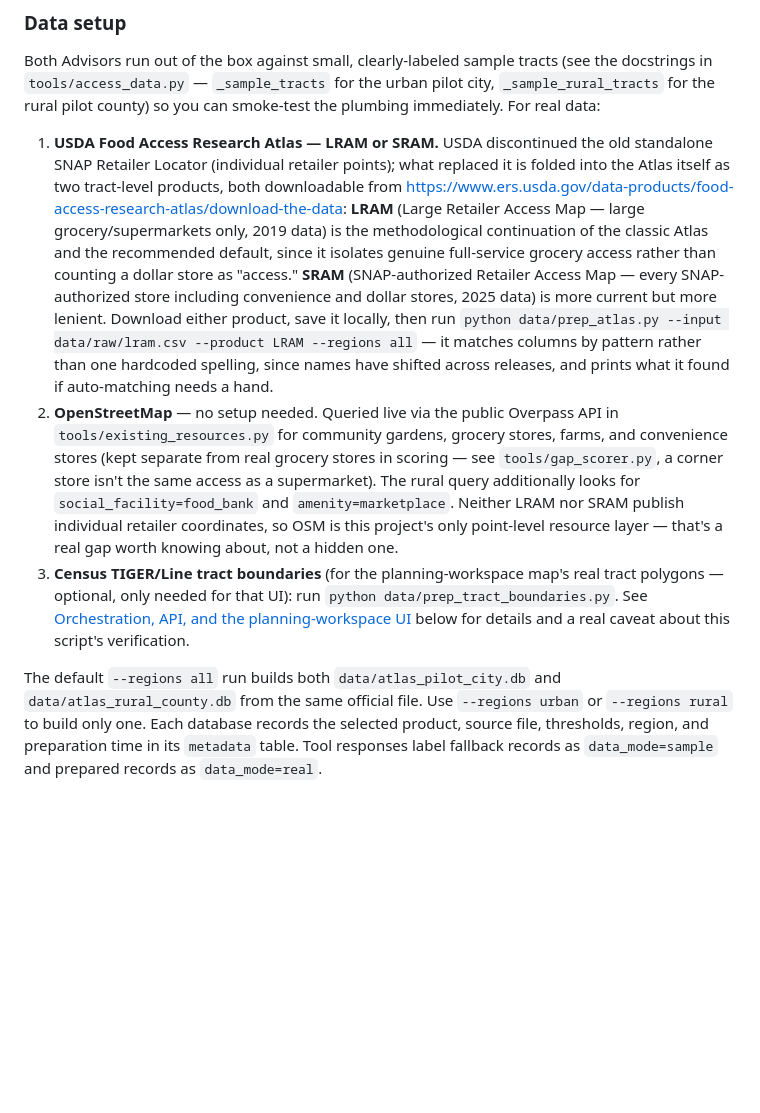
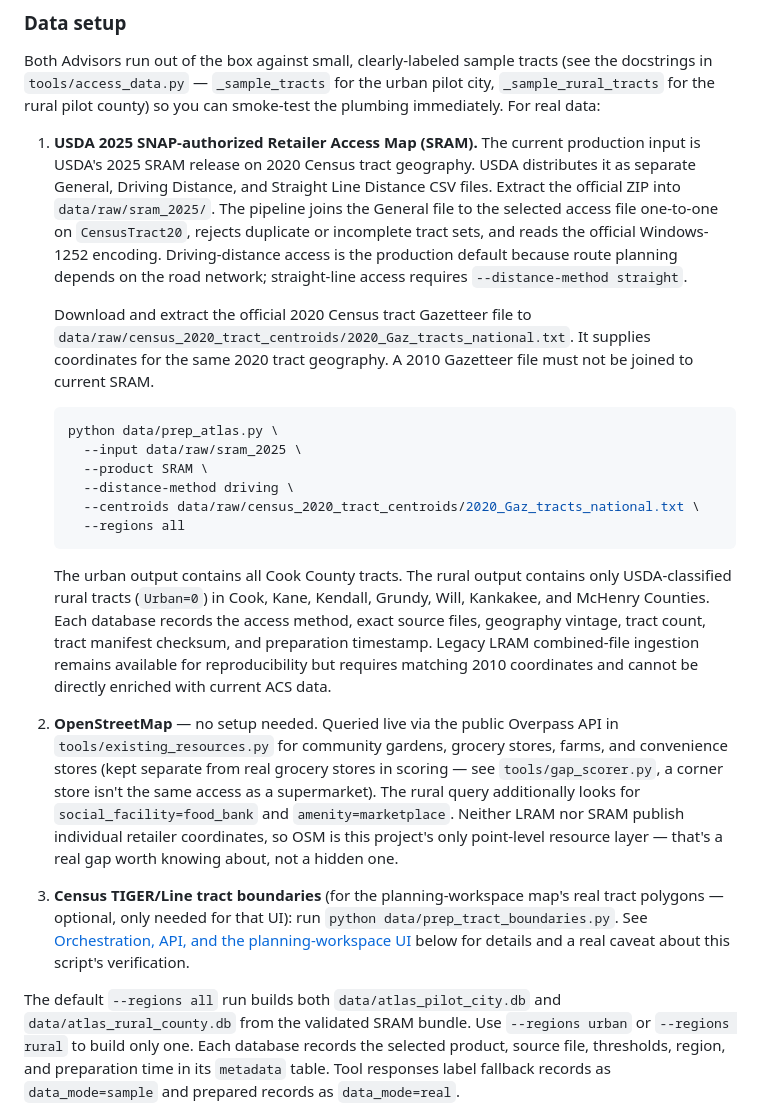
Before and after one commit to explainable-ai/food-access-advisor, a Markdown page: README.md, the part around the change. Rendered like a GitHub page; blank space fills up the shorter version.

Commit message:
Document validated 2025 SRAM preparation

````diff
--- a/README.md
+++ b/README.md
@@ -117,22 +117,38 @@ for the urban pilot city, `_sample_rural_tracts` for the rural pilot
 county) so you can smoke-test the plumbing immediately. For real
 data:
 
-1. **USDA Food Access Research Atlas — LRAM or SRAM.** USDA discontinued
-   the old standalone SNAP Retailer Locator (individual retailer points);
-   what replaced it is folded into the Atlas itself as two tract-level
-   products, both downloadable from
-   <https://www.ers.usda.gov/data-products/food-access-research-atlas/download-the-data>:
-   **LRAM** (Large Retailer Access Map — large grocery/supermarkets only,
-   2019 data) is the methodological continuation of the classic Atlas and
-   the recommended default, since it isolates genuine full-service grocery
-   access rather than counting a dollar store as "access." **SRAM**
-   (SNAP-authorized Retailer Access Map — every SNAP-authorized store
-   including convenience and dollar stores, 2025 data) is more current but
-   more lenient. Download either product, save it locally, then run
-   `python data/prep_atlas.py --input data/raw/lram.csv --product LRAM --regions all`
-   — it matches columns by pattern rather than one hardcoded spelling,
-   since names have shifted across releases, and prints what it found if
-   auto-matching needs a hand.
+1. **USDA 2025 SNAP-authorized Retailer Access Map (SRAM).** The current
+   production input is USDA's 2025 SRAM release on 2020 Census tract
+   geography. USDA distributes it as separate General, Driving Distance, and
+   Straight Line Distance CSV files. Extract the official ZIP into
+   `data/raw/sram_2025/`. The pipeline joins the General file to the selected
+   access file one-to-one on `CensusTract20`, rejects duplicate or incomplete
+   tract sets, and reads the official Windows-1252 encoding. Driving-distance
+   access is the production default because route planning depends on the road
+   network; straight-line access requires `--distance-method straight`.
+
+   Download and extract the official 2020 Census tract Gazetteer file to
+   `data/raw/census_2020_tract_centroids/2020_Gaz_tracts_national.txt`.
+   It supplies coordinates for the same 2020 tract geography. A 2010 Gazetteer
+   file must not be joined to current SRAM.
+
+   ```bash
+   python data/prep_atlas.py \
+     --input data/raw/sram_2025 \
+     --product SRAM \
+     --distance-method driving \
+     --centroids data/raw/census_2020_tract_centroids/2020_Gaz_tracts_national.txt \
+     --regions all
+   ```
+
+   The urban output contains all Cook County tracts. The rural output contains
+   only USDA-classified rural tracts (`Urban=0`) in Cook, Kane, Kendall,
+   Grundy, Will, Kankakee, and McHenry Counties. Each database records the
+   access method, exact source files, geography vintage, tract count, tract
+   manifest checksum, and preparation timestamp. Legacy LRAM combined-file
+   ingestion remains available for reproducibility but requires matching 2010
+   coordinates and cannot be directly enriched with current ACS data.
+
 2. **OpenStreetMap** — no setup needed. Queried live via the public
    Overpass API in `tools/existing_resources.py` for community gardens,
    grocery stores, farms, and convenience stores (kept separate from real
@@ -149,7 +165,7 @@ data:
    below for details and a real caveat about this script's verification.
 
 The default `--regions all` run builds both `data/atlas_pilot_city.db` and
-`data/atlas_rural_county.db` from the same official file. Use `--regions
+`data/atlas_rural_county.db` from the validated SRAM bundle. Use `--regions
 urban` or `--regions rural` to build only one. Each database records the
 selected product, source file, thresholds, region, and preparation time in
 its `metadata` table. Tool responses label fallback records as
````
